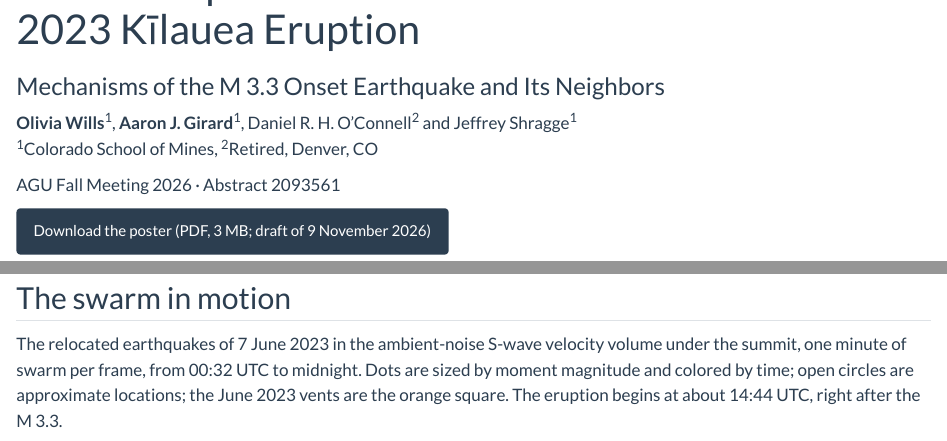
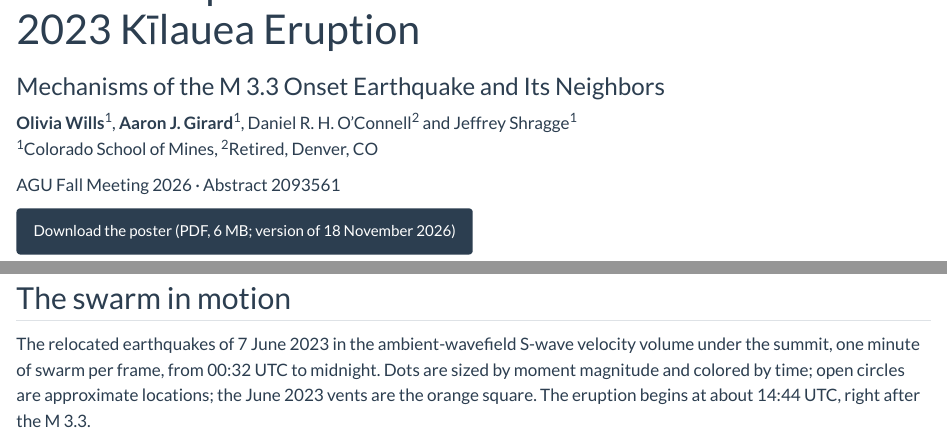
Before and after one commit to aaronjgirard/aaronjgirard.github.io, a Quarto document (agu26_kilaueaMTUQ.qmd): the page in a window 1100 px wide, from 60 px down, and a second part further down, joined at a grey line. Rendered offline with R 4.5, knitr and Pandoc in place of Quarto, with nearby package versions.

Commit message:
agu26_kilaueaMTUQ: poster version of 18 November 2026 (v20), preview, ambient wavefield wording

````diff
--- a/agu26_kilaueaMTUQ.qmd
+++ b/agu26_kilaueaMTUQ.qmd
@@ -17,13 +17,13 @@ resources:
 
 AGU Fall Meeting 2026 · Abstract 2093561
 
-[Download the poster (PDF, 3 MB; draft of 9 November 2026)](files/agu26_kilaueaMTUQ/Girard_AGU26_Kilauea_poster.pdf){.btn .btn-primary}
+[Download the poster (PDF, 6 MB; version of 18 November 2026)](files/agu26_kilaueaMTUQ/Girard_AGU26_Kilauea_poster.pdf){.btn .btn-primary}
 
 [![The poster; click to open full size](files/agu26_kilaueaMTUQ/poster_web.jpg){fig-alt="AGU26 Kīlauea poster"}](files/agu26_kilaueaMTUQ/poster_web.jpg)
 
 ## The swarm in motion
 
-The relocated earthquakes of 7 June 2023 in the ambient-noise S-wave velocity volume under the summit, one minute of swarm per frame, from 00:32 UTC to midnight. Dots are sized by moment magnitude and colored by time; open circles are approximate locations; the June 2023 vents are the orange square. The eruption begins at about 14:44 UTC, right after the M 3.3.
+The relocated earthquakes of 7 June 2023 in the ambient-wavefield S-wave velocity volume under the summit, one minute of swarm per frame, from 00:32 UTC to midnight. Dots are sized by moment magnitude and colored by time; open circles are approximate locations; the June 2023 vents are the orange square. The eruption begins at about 14:44 UTC, right after the M 3.3.
 
 ```{=html}
 <video src="files/agu26_kilaueaMTUQ/swarm_mw.mp4" autoplay loop muted playsinline controls style="width: 100%; max-width: 820px;"></video>
````
Also changed, not shown: 5 other files.
